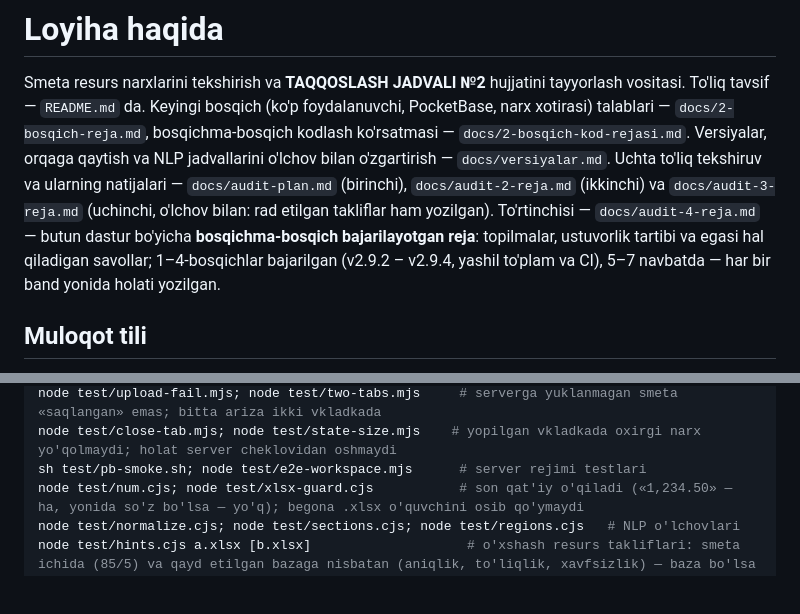
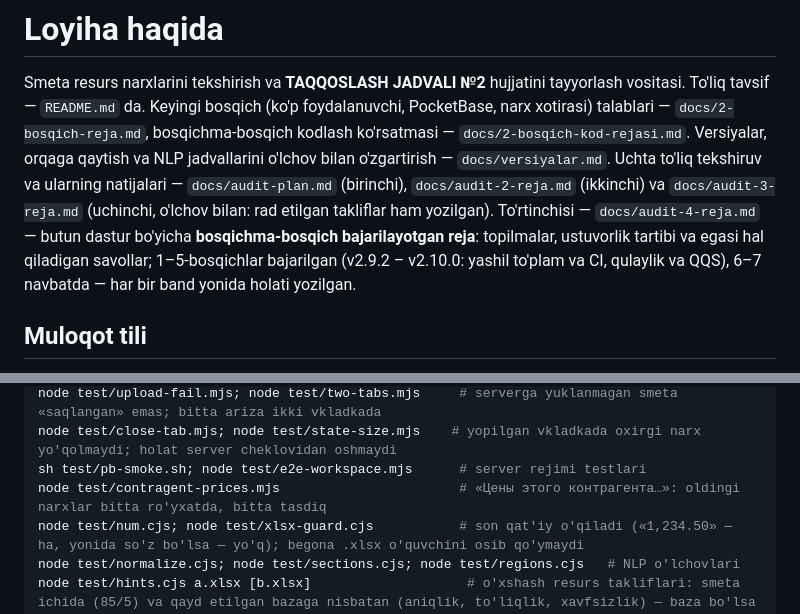
Before and after one commit to 1maxstar1/Ayubkhon_A, a Markdown page: CLAUDE.md, 2 parts joined by grey strips. Drawn GitHub-style; blank space fills up the shorter version.

Commit message:
Docs: stage 5 done in the audit plan and CLAUDE.md; contragent-prices test listed
Co-Authored-By: Claude Opus 5.5 <noreply@anthropic.com>
Claude-Session: https://claude.ai/code/session_01CfcMC6EPZgp7DZf7uYfdDR

```diff
--- a/CLAUDE.md
+++ b/CLAUDE.md
@@ -9,8 +9,8 @@ Versiyalar, orqaga qaytish va NLP jadvallarini o'lchov bilan o'zgartirish —
 (birinchi), `docs/audit-2-reja.md` (ikkinchi) va `docs/audit-3-reja.md`
 (uchinchi, o'lchov bilan: rad etilgan takliflar ham yozilgan). To'rtinchisi —
 `docs/audit-4-reja.md` — butun dastur bo'yicha **bosqichma-bosqich bajarilayotgan
-reja**: topilmalar, ustuvorlik tartibi va egasi hal qiladigan savollar; 1–4-bosqichlar
-bajarilgan (v2.9.2 – v2.9.4, yashil to'plam va CI), 5–7 navbatda — har bir band yonida holati yozilgan.
+reja**: topilmalar, ustuvorlik tartibi va egasi hal qiladigan savollar; 1–5-bosqichlar
+bajarilgan (v2.9.2 – v2.10.0: yashil to'plam va CI, qulaylik va QQS), 6–7 navbatda — har bir band yonida holati yozilgan.
 
 ## Muloqot tili
 
@@ -45,6 +45,7 @@ sh test/laptop-backup.sh; node test/backup-prune.cjs  # Mac ishga tushirgichi: z
 node test/upload-fail.mjs; node test/two-tabs.mjs     # serverga yuklanmagan smeta «saqlangan» emas; bitta ariza ikki vkladkada
 node test/close-tab.mjs; node test/state-size.mjs    # yopilgan vkladkada oxirgi narx yo'qolmaydi; holat server cheklovidan oshmaydi
 sh test/pb-smoke.sh; node test/e2e-workspace.mjs      # server rejimi testlari
+node test/contragent-prices.mjs                       # «Цены этого контрагента…»: oldingi narxlar bitta ro'yxatda, bitta tasdiq
 node test/num.cjs; node test/xlsx-guard.cjs           # son qat'iy o'qiladi («1,234.50» — ha, yonida so'z bo'lsa — yo'q); begona .xlsx o'quvchini osib qo'ymaydi
 node test/normalize.cjs; node test/sections.cjs; node test/regions.cjs   # NLP o'lchovlari
 node test/hints.cjs a.xlsx [b.xlsx]                    # o'xshash resurs takliflari: smeta ichida (85/5) va qayd etilgan bazaga nisbatan (aniqlik, to'liqlik, xavfsizlik) — baza bo'lsa (`REFS_KIT`/`HINTS_GOLDEN`), kompyuterdagi barcha qayd etilgan to'plamlarda
```
Also changed, not shown: docs/audit-4-reja.md (+1 -1 lines).
